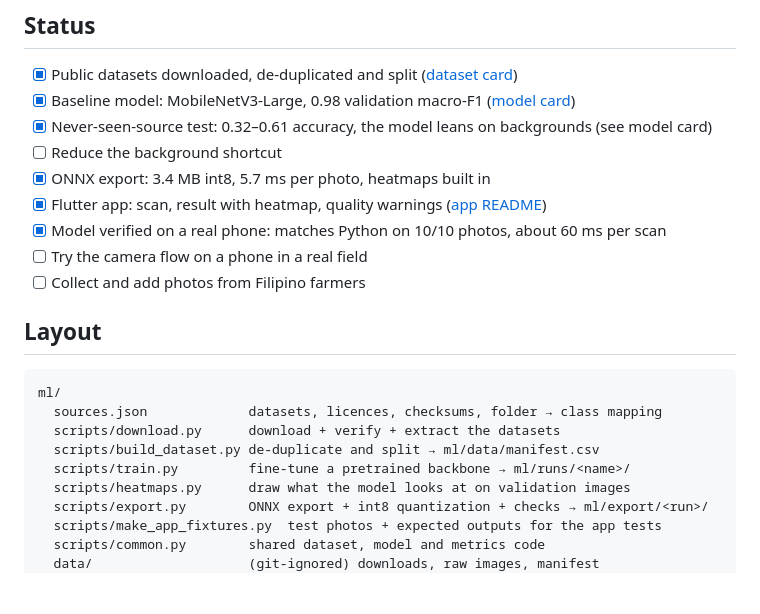
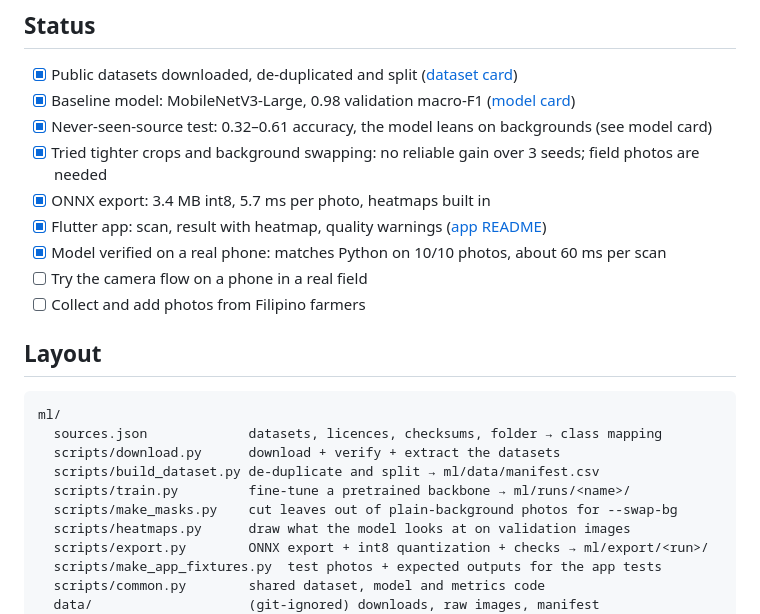
Before and after one commit to kazzi-dev/tanim, a Markdown page: README.md, the part around the change. Rendered like a GitHub page; blank space fills up the shorter version.

```diff
--- a/README.md
+++ b/README.md
@@ -13,7 +13,7 @@ which part of the leaf it looked at. Everything runs on the phone, so it works i
 - [x] Public datasets downloaded, de-duplicated and split ([dataset card](docs/DATASET.md))
 - [x] Baseline model: MobileNetV3-Large, 0.98 validation macro-F1 ([model card](docs/MODEL.md))
 - [x] Never-seen-source test: 0.32–0.61 accuracy, the model leans on backgrounds (see model card)
-- [ ] Reduce the background shortcut
+- [x] Tried tighter crops and background swapping: no reliable gain over 3 seeds; field photos are needed
 - [x] ONNX export: 3.4 MB int8, 5.7 ms per photo, heatmaps built in
 - [x] Flutter app: scan, result with heatmap, quality warnings ([app README](app/README.md))
 - [x] Model verified on a real phone: matches Python on 10/10 photos, about 60 ms per scan
@@ -28,6 +28,7 @@ ml/
   scripts/download.py      download + verify + extract the datasets
   scripts/build_dataset.py de-duplicate and split → ml/data/manifest.csv
   scripts/train.py         fine-tune a pretrained backbone → ml/runs/<name>/
+  scripts/make_masks.py    cut leaves out of plain-background photos for --swap-bg
   scripts/heatmaps.py      draw what the model looks at on validation images
   scripts/export.py        ONNX export + int8 quantization + checks → ml/export/<run>/
   scripts/make_app_fixtures.py  test photos + expected outputs for the app tests
```
Also changed, not shown: docs/MODEL.md (+37 -1 lines), docs/img/background_swap.jpg (added), docs/img/leaf_masks.jpg (added), 4 other files.
